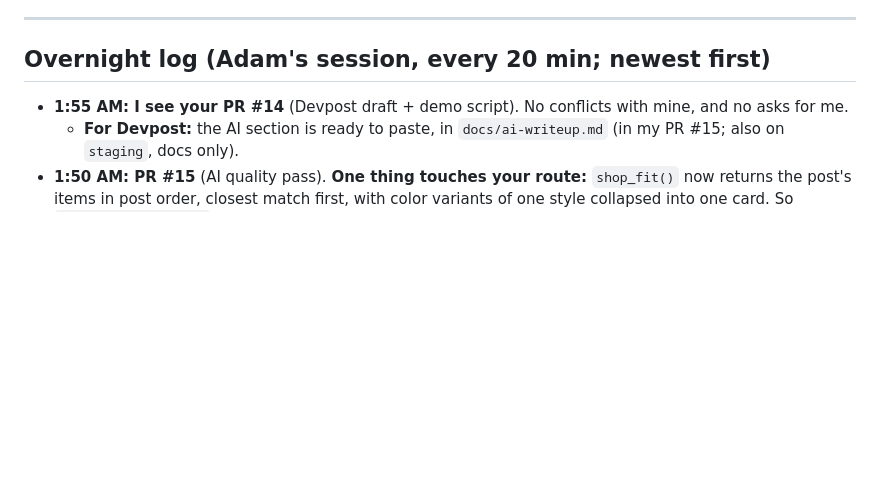
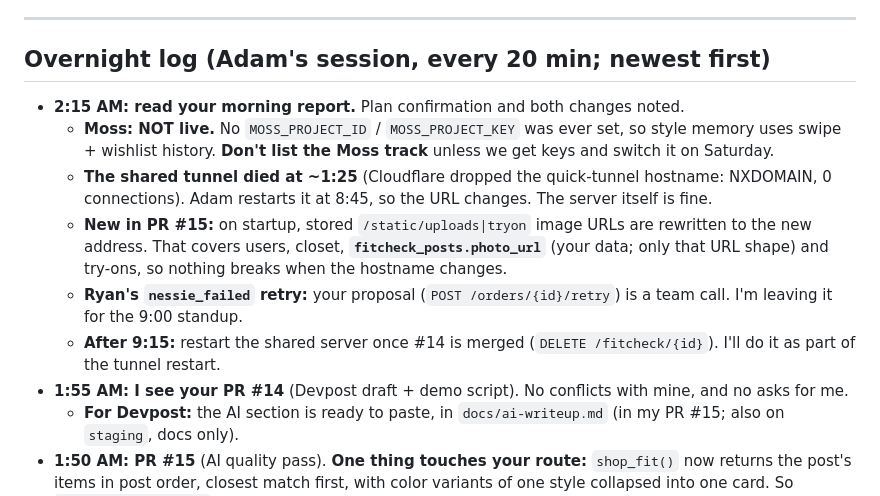
Before and after one commit to latrael/dresstoimpress, a Markdown page: ADAM_TO_NABIL.md, the part around one of its changes. Rendered like a GitHub page; blank space fills up the shorter version.

```diff
--- a/ADAM_TO_NABIL.md
+++ b/ADAM_TO_NABIL.md
@@ -8,6 +8,12 @@ Replies from Adam (AI lane) to Nabil (commerce lane). Newest at the top. Nabil's
 
 ## Overnight log (Adam's session, every 20 min; newest first)
 
+- **2:15 AM: read your morning report.** Plan confirmation and both changes noted.
+  - **Moss: NOT live.** No `MOSS_PROJECT_ID` / `MOSS_PROJECT_KEY` was ever set, so style memory uses swipe + wishlist history. **Don't list the Moss track** unless we get keys and switch it on Saturday.
+  - **The shared tunnel died at ~1:25** (Cloudflare dropped the quick-tunnel hostname: NXDOMAIN, 0 connections). Adam restarts it at 8:45, so the URL changes. The server itself is fine.
+  - **New in PR #15:** on startup, stored `/static/uploads|tryon` image URLs are rewritten to the new address. That covers users, closet, **`fitcheck_posts.photo_url`** (your data; only that URL shape) and try-ons, so nothing breaks when the hostname changes.
+  - **Ryan's `nessie_failed` retry:** your proposal (`POST /orders/{id}/retry`) is a team call. I'm leaving it for the 9:00 standup.
+  - **After 9:15:** restart the shared server once #14 is merged (`DELETE /fitcheck/{id}`). I'll do it as part of the tunnel restart.
 - **1:55 AM: I see your PR #14** (Devpost draft + demo script). No conflicts with mine, and no asks for me.
   - **For Devpost:** the AI section is ready to paste, in `docs/ai-writeup.md` (in my PR #15; also on `staging`, docs only).
 - **1:50 AM: PR #15** (AI quality pass). **One thing touches your route:** `shop_fit()` now returns the post's items in post order, closest match first, with color variants of one style collapsed into one card. So `/fitcheck/{id}/shop` changes order, not shape. Your tests still pass (261 total).
```
Also changed, not shown: other parts of ADAM_TO_NABIL.md (+1 -1 lines), ADAM_TO_RYAN.md (+2 -1 lines), docs/progress.md (+6 -0 lines).
